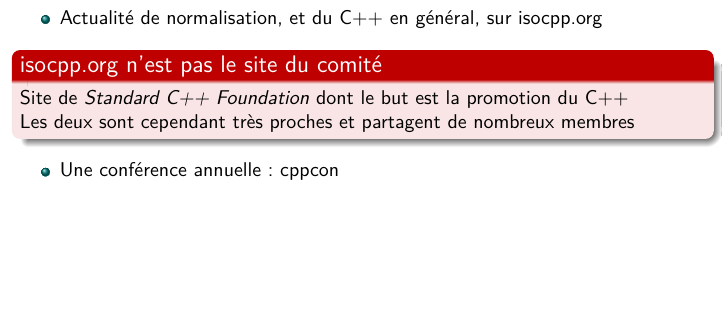
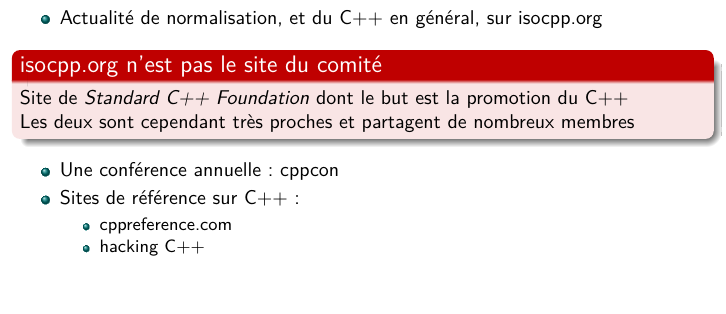
Before and after one commit to glerbret/pres_cpp, a LaTeX document (C++98-03_content.tex): part of page 4 of 104, cut so that both start at the same text. Compiled offline with pdfLaTeX.

Commit message:
Ajout sites de référence

```diff
--- a/C++98-03_content.tex
+++ b/C++98-03_content.tex
@@ -85,6 +85,11 @@
 
 	\begin{itemize}
 		\item Une conférence annuelle : \href{http://cppcon.org/}{cppcon}
+		\item Sites de référence sur C++ :
+		\begin{itemize}
+			\item \href{https://en.cppreference.com/w/}{cppreference.com}
+			\item \href{https://hackingcpp.com/}{hacking C++}
+		\end{itemize}
 	\end{itemize}
 \end{frame}
 
```
Also changed, not shown: C++.pdf.
